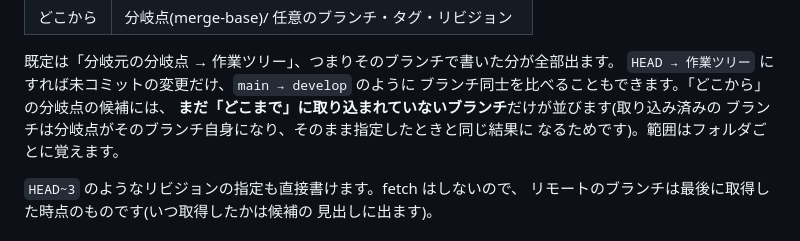
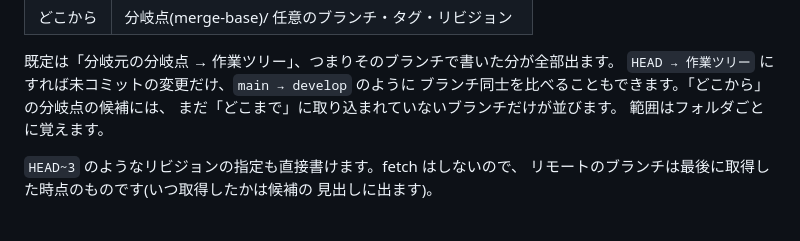
Before and after one commit to kakusuke/inkfish, a Markdown page: README.md, the part around the change. GitHub-like rendering.

Commit message:
README から理屈の説明を落とす
なぜそうなっているかは使う側には要らない。

Co-Authored-By: Claude Opus 5 (1M context) <noreply@anthropic.com>

```diff
--- a/README.md
+++ b/README.md
@@ -73,9 +73,8 @@ Markdown 以外の変更はファイル数だけ添えます。
 既定は「分岐元の分岐点 → 作業ツリー」、つまりそのブランチで書いた分が全部出ます。
 `HEAD → 作業ツリー` にすれば未コミットの変更だけ、`main → develop` のように
 ブランチ同士を比べることもできます。「どこから」の分岐点の候補には、
-**まだ「どこまで」に取り込まれていないブランチ**だけが並びます(取り込み済みの
-ブランチは分岐点がそのブランチ自身になり、そのまま指定したときと同じ結果に
-なるためです)。範囲はフォルダごとに覚えます。
+まだ「どこまで」に取り込まれていないブランチだけが並びます。
+範囲はフォルダごとに覚えます。
 
 `HEAD~3` のようなリビジョンの指定も直接書けます。fetch はしないので、
 リモートのブランチは最後に取得した時点のものです(いつ取得したかは候補の
```
